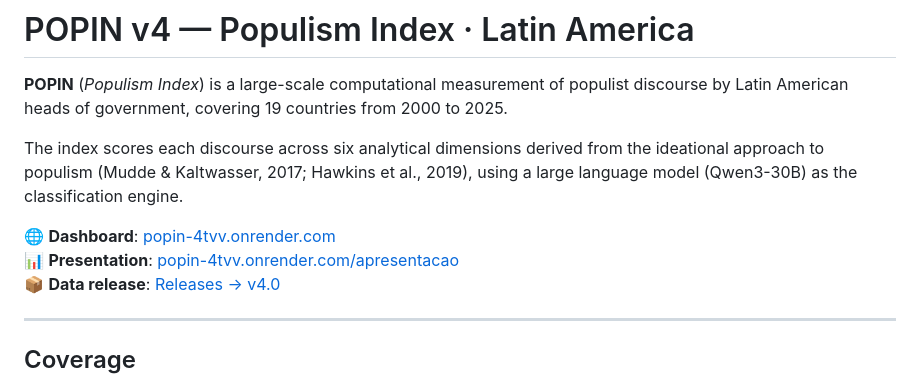
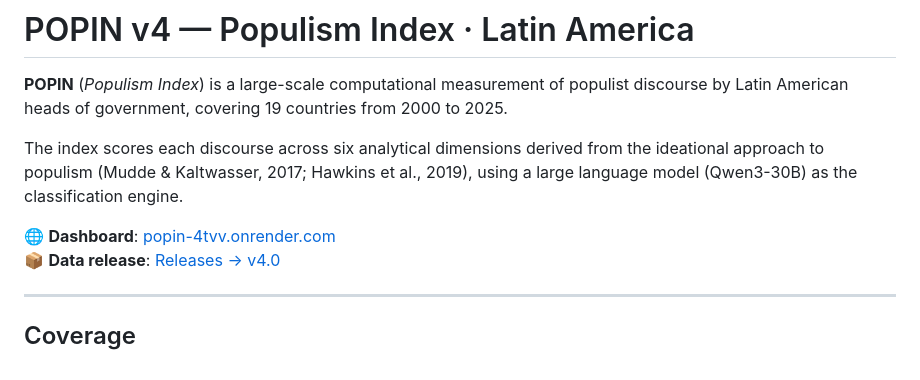
Before and after one commit to andrepyles/POPIN, a Markdown page: README.md, the part around the change. GitHub-like rendering.

Commit message:
Update README to remove presentation link
Removed the presentation link from the README.

```diff
--- a/README.md
+++ b/README.md
@@ -5,7 +5,6 @@
 The index scores each discourse across six analytical dimensions derived from the ideational approach to populism (Mudde & Kaltwasser, 2017; Hawkins et al., 2019), using a large language model (Qwen3-30B) as the classification engine.
 
 🌐 **Dashboard**: [popin-4tvv.onrender.com](https://popin-4tvv.onrender.com)
-📊 **Presentation**: [popin-4tvv.onrender.com/apresentacao](https://popin-4tvv.onrender.com/apresentacao)
 📦 **Data release**: [Releases → v4.0](https://github.com/andrepyles/POPIN/releases/tag/v4.0)
 
 ---
```
